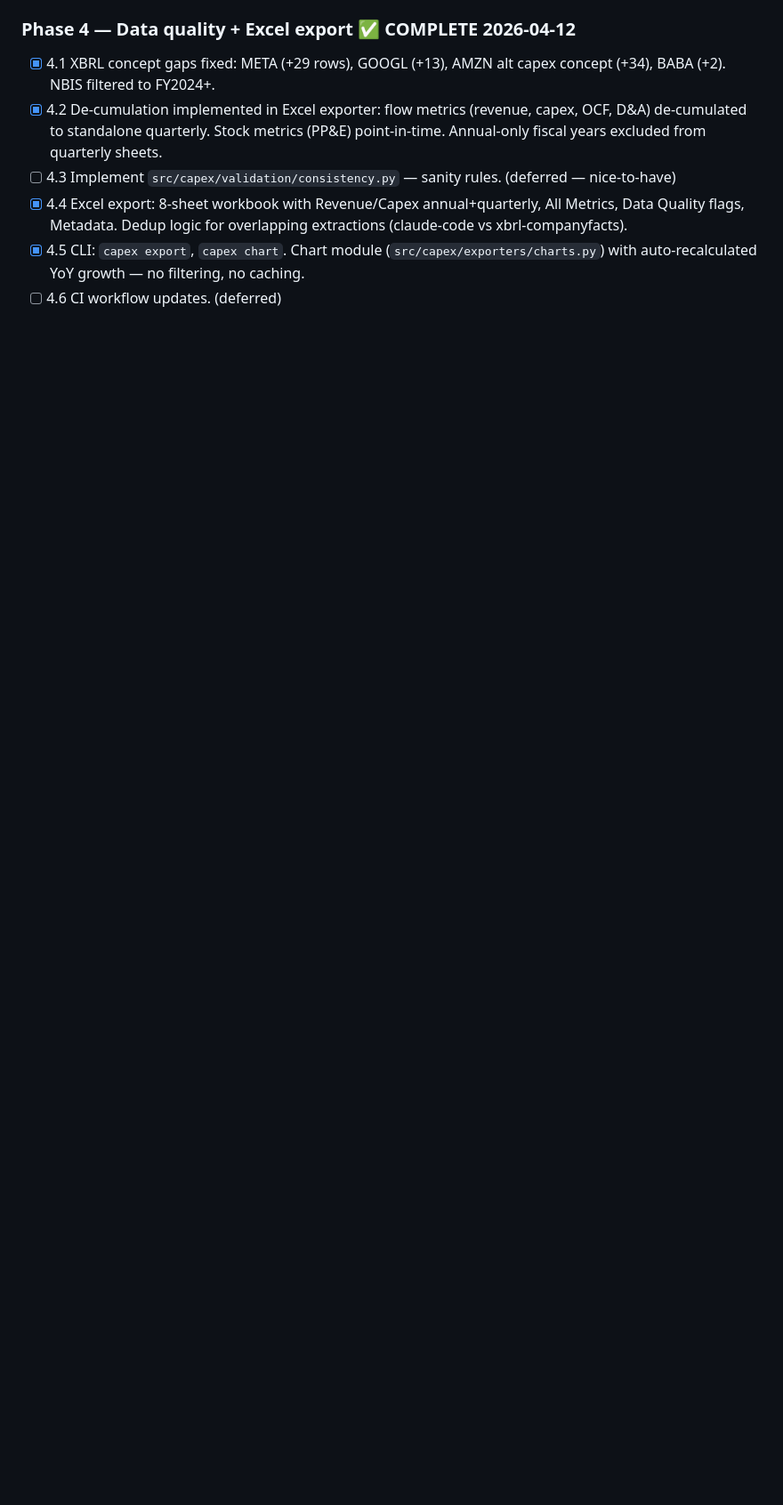
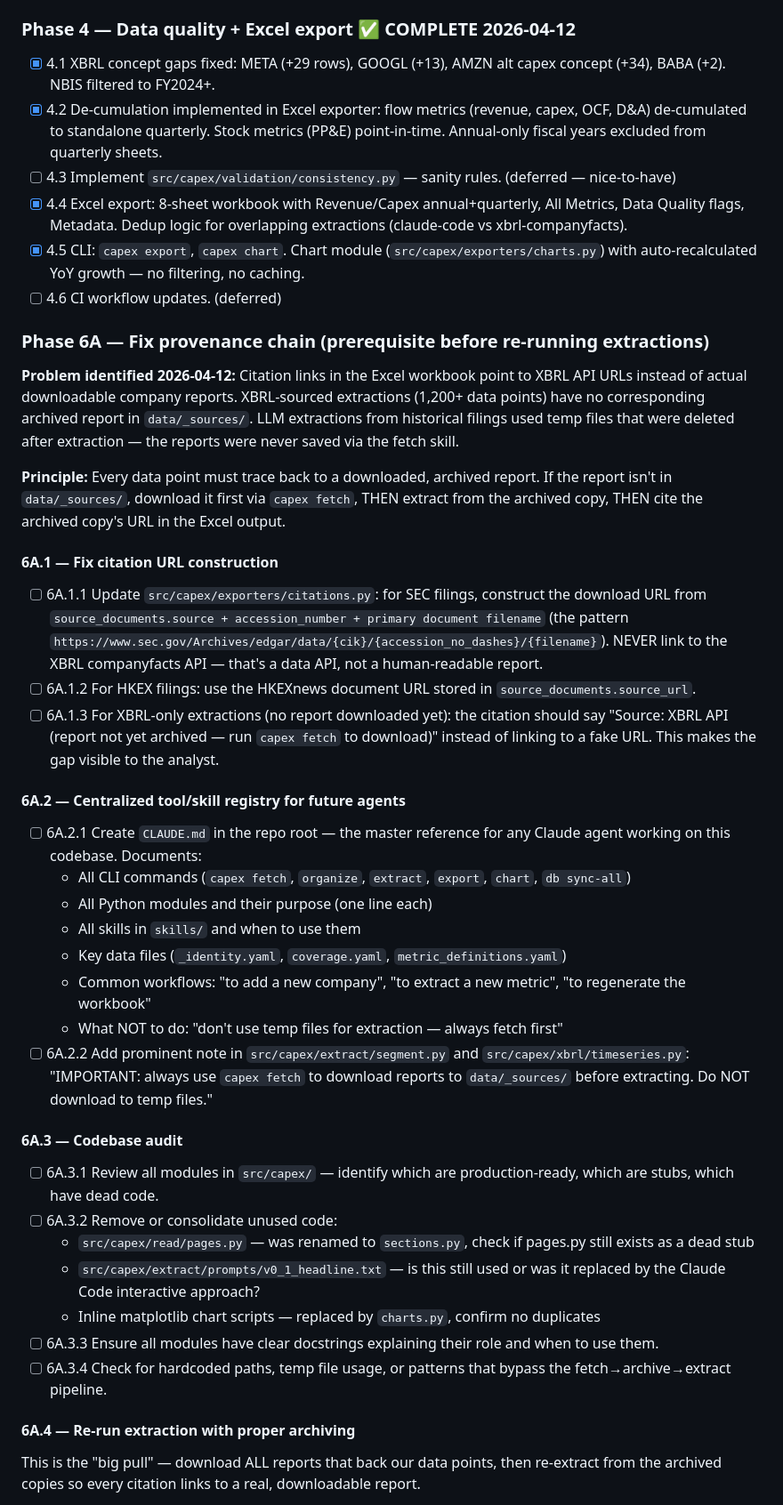
Before and after one commit to KKKKKKAI/neocloud-capex-tracker, a Markdown page: docs/RESTRUCTURING_PLAN.md, the part around one of its changes. Shown at 89% size. Rendered like a GitHub page; blank space fills up the shorter version.

Commit message:
Add Phase 6A: fix provenance chain + tool registry + codebase audit
Critical issue identified: Excel citations link to XBRL API URLs
instead of actual downloadable company reports. 1,200+ XBRL-sourced
extractions have no archived report in data/_sources/. Historical
LLM extractions used temp files that were deleted after extraction.

Phase 6A adds 4 workstreams before re-running extraction:

6A.1 — Fix citation URL construction: SEC filing URLs from CIK +
  accession, HKEX from source_url. Never link to XBRL API.
  XBRL-only extractions flagged as "report not yet archived".

6A.2 — Centralized tool/skill registry: CLAUDE.md documenting all
  CLI commands, Python modules, skills, workflows. Ensures future
  agents use fetch→archive→extract pipeline, not temp files.

6A.3 — Codebase audit: identify dead code, stubs, hardcoded paths,
  temp file patterns. Clean up and document.

6A.4 — Re-run extraction with proper archiving: download ALL ~387
  reports backing our data points via capex fetch. Update
  source_documents rows to point to real filings. Re-extract
  segment metrics from archived copies. Regenerate Excel with
  correct citations that link to actual downloadable reports.

Estimated: ~1 GB downloads, ~30 minutes. Every cell will trace
to a real SEC/HKEX filing that analysts can download and verify.

```diff
--- a/docs/RESTRUCTURING_PLAN.md
+++ b/docs/RESTRUCTURING_PLAN.md
@@ -503,3 +503,50 @@ extraction or multi-model comparison becomes necessary.
 - [x] 4.5 CLI: `capex export`, `capex chart`. Chart module (`src/capex/exporters/charts.py`) with auto-recalculated YoY growth — no filtering, no caching.
 - [ ] 4.6 CI workflow updates. (deferred)
 
+### Phase 6A — Fix provenance chain (prerequisite before re-running extractions)
+
+**Problem identified 2026-04-12:** Citation links in the Excel workbook
+point to XBRL API URLs instead of actual downloadable company reports.
+XBRL-sourced extractions (1,200+ data points) have no corresponding
+archived report in `data/_sources/`. LLM extractions from historical
+filings used temp files that were deleted after extraction — the reports
+were never saved via the fetch skill.
+
+**Principle:** Every data point must trace back to a downloaded, archived
+report. If the report isn't in `data/_sources/`, download it first via
+`capex fetch`, THEN extract from the archived copy, THEN cite the
+archived copy's URL in the Excel output.
+
+#### 6A.1 — Fix citation URL construction
+
+- [ ] 6A.1.1 Update `src/capex/exporters/citations.py`: for SEC filings, construct the download URL from `source_documents.source + accession_number + primary document filename` (the pattern `https://www.sec.gov/Archives/edgar/data/{cik}/{accession_no_dashes}/{filename}`). NEVER link to the XBRL companyfacts API — that's a data API, not a human-readable report.
+- [ ] 6A.1.2 For HKEX filings: use the HKEXnews document URL stored in `source_documents.source_url`.
+- [ ] 6A.1.3 For XBRL-only extractions (no report downloaded yet): the citation should say "Source: XBRL API (report not yet archived — run `capex fetch` to download)" instead of linking to a fake URL. This makes the gap visible to the analyst.
+
+#### 6A.2 — Centralized tool/skill registry for future agents
+
+- [ ] 6A.2.1 Create `CLAUDE.md` in the repo root — the master reference for any Claude agent working on this codebase. Documents:
+  - All CLI commands (`capex fetch`, `organize`, `extract`, `export`, `chart`, `db sync-all`)
+  - All Python modules and their purpose (one line each)
+  - All skills in `skills/` and when to use them
+  - Key data files (`_identity.yaml`, `coverage.yaml`, `metric_definitions.yaml`)
+  - Common workflows: "to add a new company", "to extract a new metric", "to regenerate the workbook"
+  - What NOT to do: "don't use temp files for extraction — always fetch first"
+- [ ] 6A.2.2 Add prominent note in `src/capex/extract/segment.py` and `src/capex/xbrl/timeseries.py`: "IMPORTANT: always use `capex fetch` to download reports to `data/_sources/` before extracting. Do NOT download to temp files."
+
+#### 6A.3 — Codebase audit
+
+- [ ] 6A.3.1 Review all modules in `src/capex/` — identify which are production-ready, which are stubs, which have dead code.
+- [ ] 6A.3.2 Remove or consolidate unused code:
+  - `src/capex/read/pages.py` — was renamed to `sections.py`, check if pages.py still exists as a dead stub
+  - `src/capex/extract/prompts/v0_1_headline.txt` — is this still used or was it replaced by the Claude Code interactive approach?
+  - Inline matplotlib chart scripts — replaced by `charts.py`, confirm no duplicates
+- [ ] 6A.3.3 Ensure all modules have clear docstrings explaining their role and when to use them.
+- [ ] 6A.3.4 Check for hardcoded paths, temp file usage, or patterns that bypass the fetch→archive→extract pipeline.
+
+#### 6A.4 — Re-run extraction with proper archiving
+
+This is the "big pull" — download ALL reports that back our data points,
+then re-extract from the archived copies so every citation links to a
+real, downloadable report.
+
```
Also changed, not shown: other parts of docs/RESTRUCTURING_PLAN.md (+12 -0 lines).
